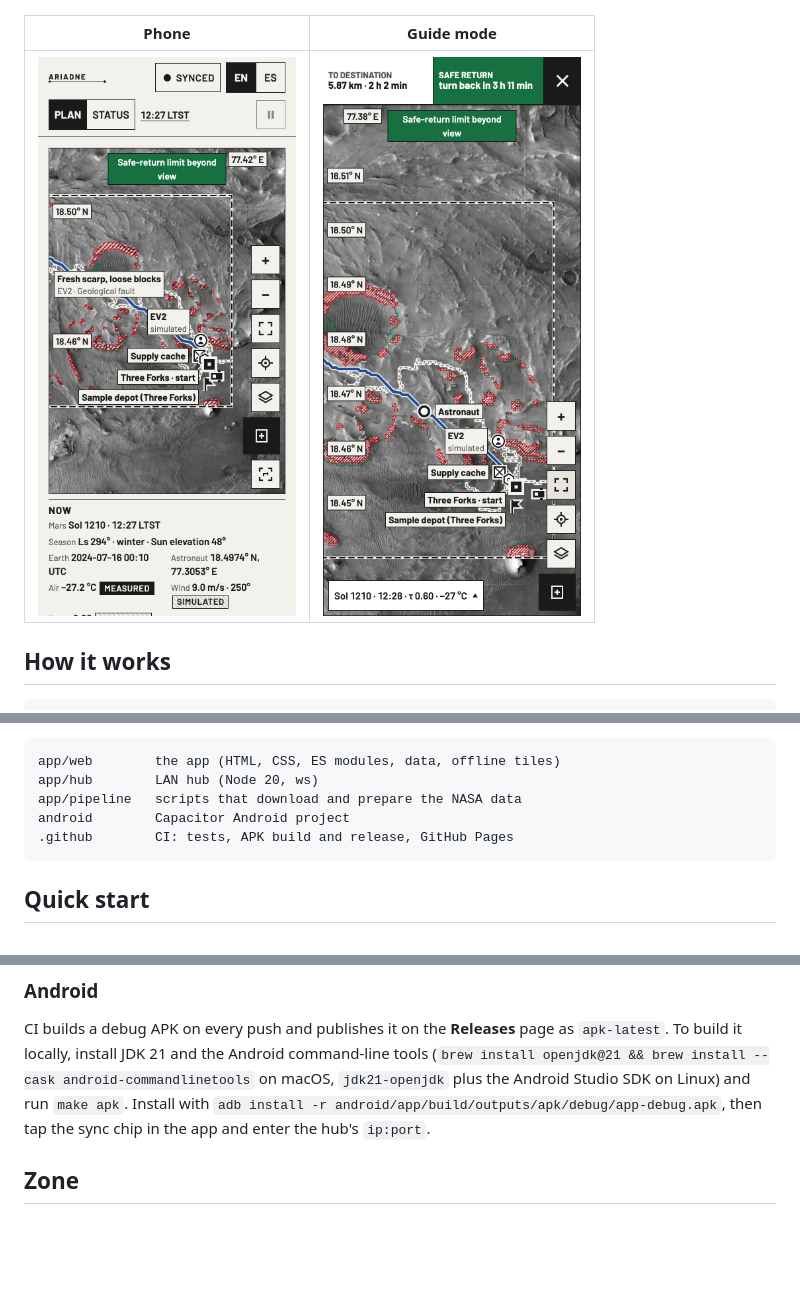
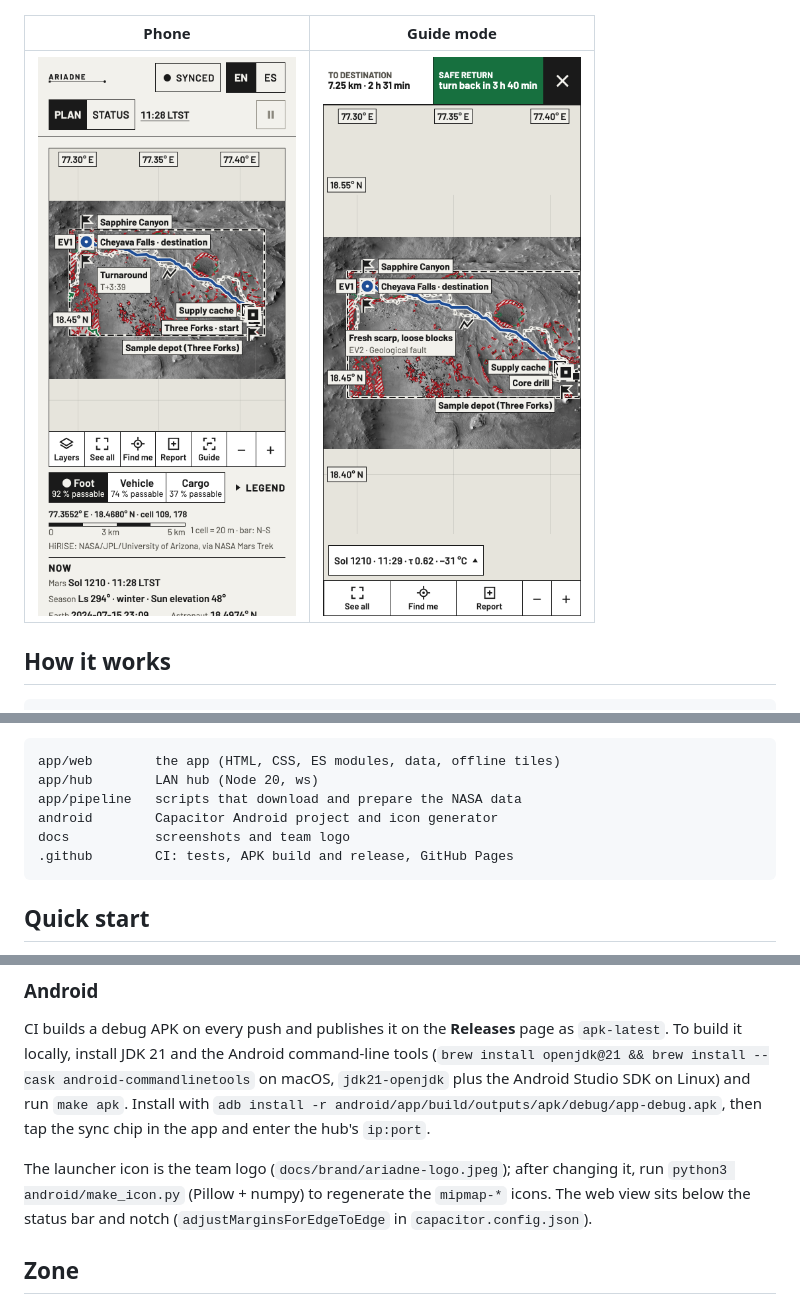
Before and after one commit to ravazque/NASA-Space-APPs-Challenge_2026, a Markdown page: README.md, 3 parts joined by grey strips. Drawn GitHub-style; pictures changed too: docs/img/phone-guide.png, docs/img/phone.png; blank space fills up the shorter version.

Commit message:
docs: refresh screenshots for the new toolbar, note launcher icon build

````diff
--- a/README.md
+++ b/README.md
@@ -59,7 +59,8 @@ A message takes 3 to 22 minutes between Mars and Earth, so a crew out on an EVA
 app/web        the app (HTML, CSS, ES modules, data, offline tiles)
 app/hub        LAN hub (Node 20, ws)
 app/pipeline   scripts that download and prepare the NASA data
-android        Capacitor Android project
+android        Capacitor Android project and icon generator
+docs           screenshots and team logo
 .github        CI: tests, APK build and release, GitHub Pages
 ```
 
@@ -95,6 +96,8 @@ Without a hub, `?sim=storm_eva` runs the same scenario inside a single window.
 ### Android
 
 CI builds a debug APK on every push and publishes it on the **Releases** page as `apk-latest`. To build it locally, install JDK 21 and the Android command-line tools (`brew install openjdk@21 && brew install --cask android-commandlinetools` on macOS, `jdk21-openjdk` plus the Android Studio SDK on Linux) and run `make apk`. Install with `adb install -r android/app/build/outputs/apk/debug/app-debug.apk`, then tap the sync chip in the app and enter the hub's `ip:port`.
+
+The launcher icon is the team logo (`docs/brand/ariadne-logo.jpeg`); after changing it, run `python3 android/make_icon.py` (Pillow + numpy) to regenerate the `mipmap-*` icons. The web view sits below the status bar and notch (`adjustMarginsForEdgeToEdge` in `capacitor.config.json`).
 
 ## Zone
 
````
Also changed, not shown: other parts of README.md (+2 -2 lines), 3 other files.
